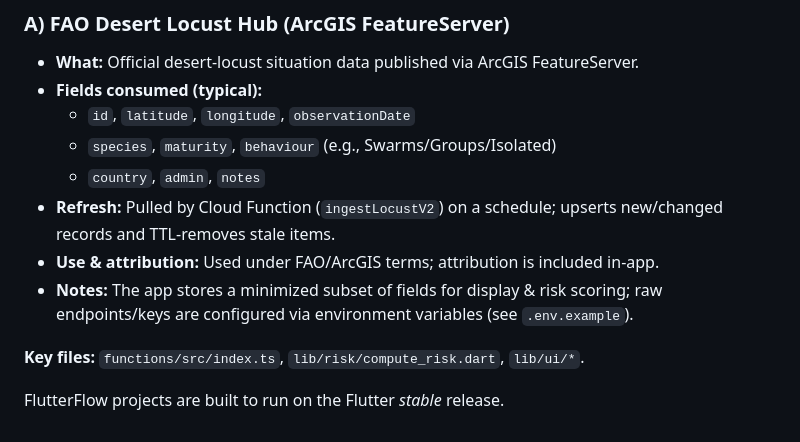
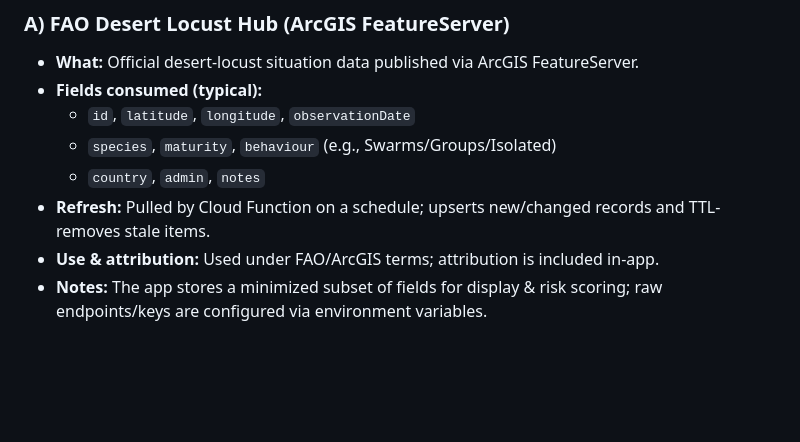
Before and after one commit to Hulkdanger/FieldFriend, a Markdown page: README.md, the part around the change. GitHub-like rendering; blank space fills up the shorter version.

```diff
--- a/README.md
+++ b/README.md
@@ -45,10 +45,6 @@ Here's the given weights for each data type:
   - `id`, `latitude`, `longitude`, `observationDate`
   - `species`, `maturity`, `behaviour` (e.g., Swarms/Groups/Isolated)
   - `country`, `admin`, `notes`
-- **Refresh:** Pulled by Cloud Function (`ingestLocustV2`) on a schedule; upserts new/changed records and TTL-removes stale items.
+- **Refresh:** Pulled by Cloud Function on a schedule; upserts new/changed records and TTL-removes stale items.
 - **Use & attribution:** Used under FAO/ArcGIS terms; attribution is included in-app.
-- **Notes:** The app stores a minimized subset of fields for display & risk scoring; raw endpoints/keys are configured via environment variables (see `.env.example`).
-
-**Key files:** `functions/src/index.ts`, `lib/risk/compute_risk.dart`, `lib/ui/*`.
-
-FlutterFlow projects are built to run on the Flutter _stable_ release.
+- **Notes:** The app stores a minimized subset of fields for display & risk scoring; raw endpoints/keys are configured via environment variables.
```
